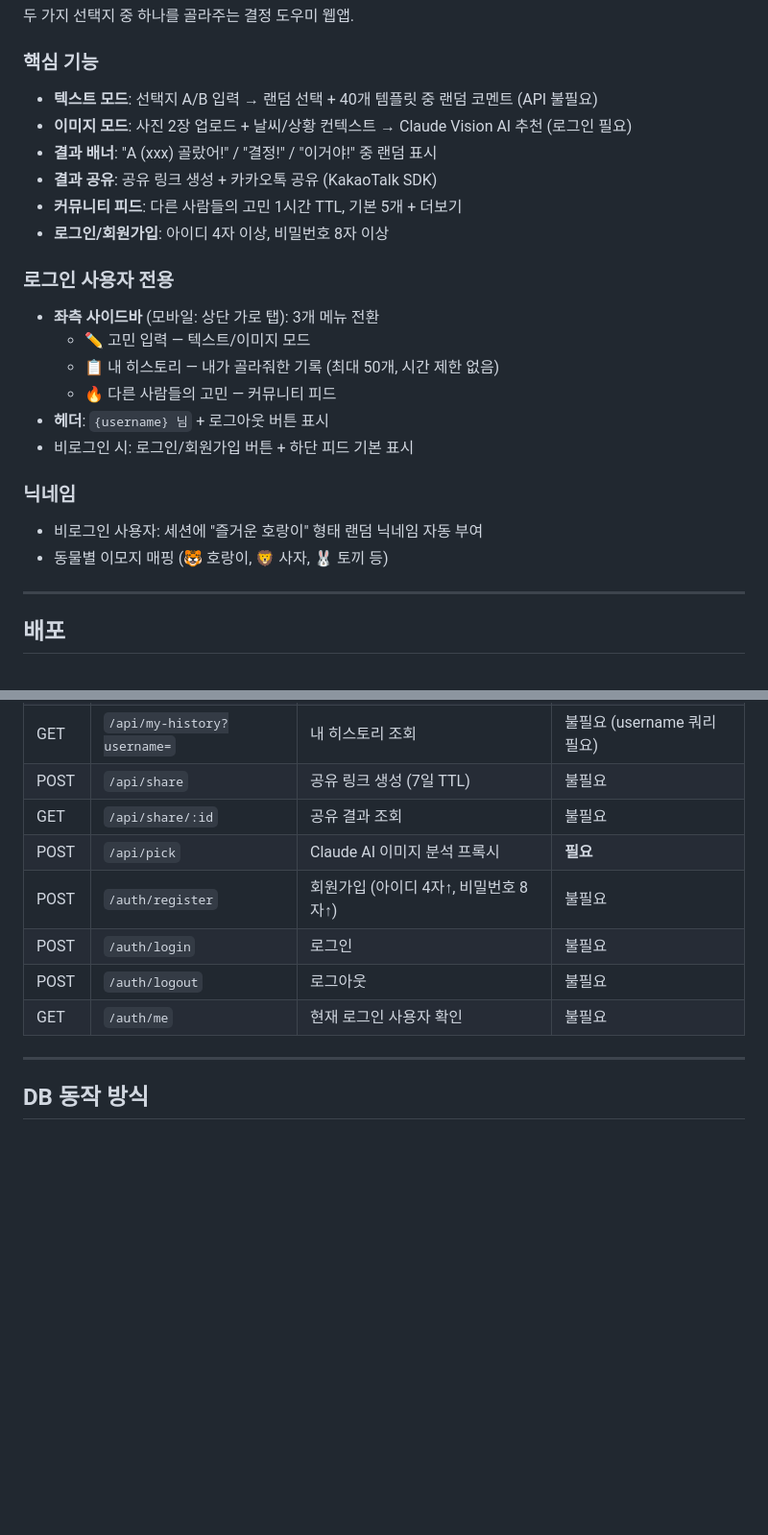
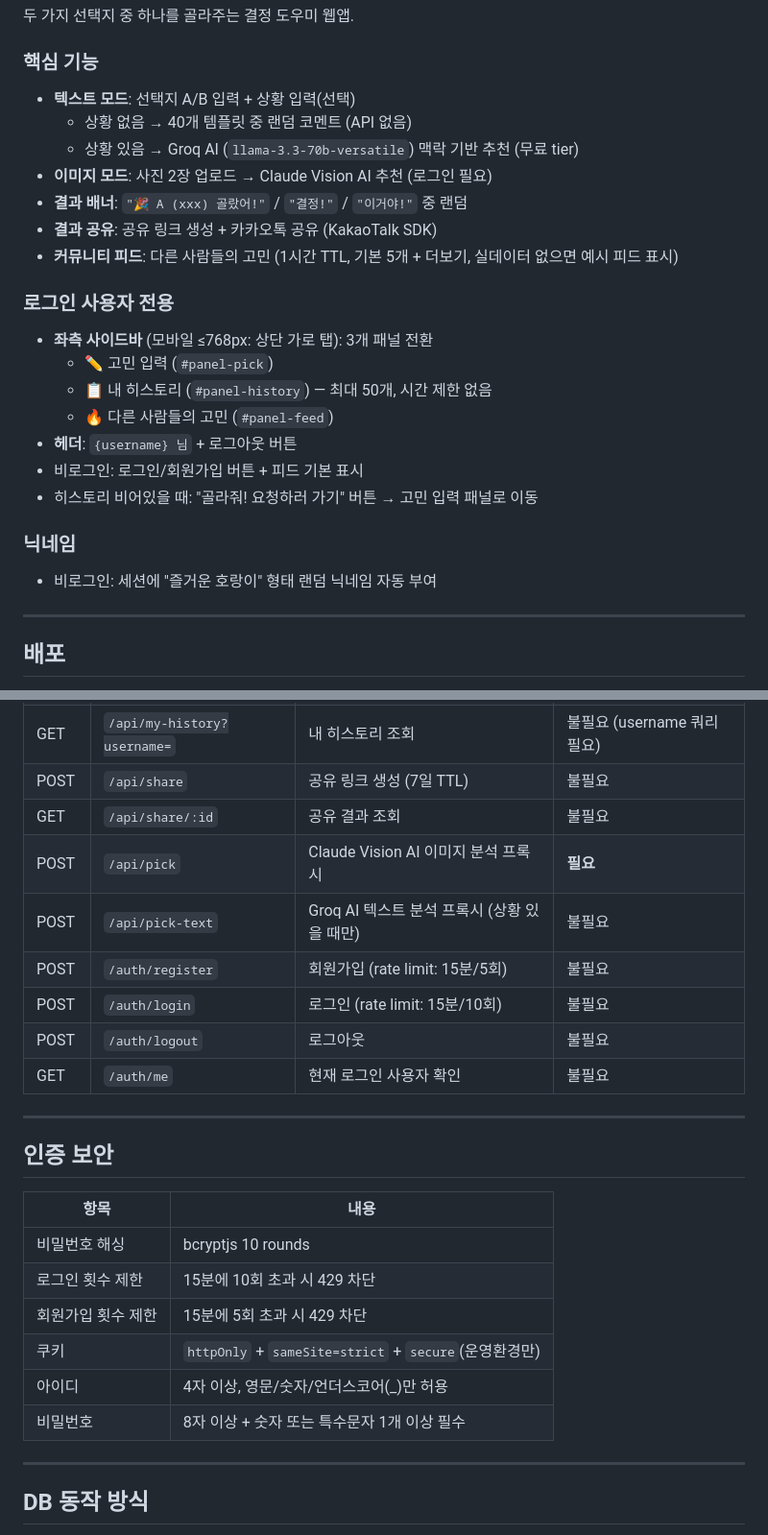
Before and after one commit to jwlhmf25-maker/justpick, a Markdown page: CLAUDE.md, 2 parts joined by grey strips. Shown at 96% size. GitHub-like rendering; blank space fills up the shorter version.

Commit message:
docs: rewrite CLAUDE.md with current project state
Co-Authored-By: Claude Sonnet 4.6 <noreply@anthropic.com>

```diff
--- a/CLAUDE.md
+++ b/CLAUDE.md
@@ -4,24 +4,25 @@
 두 가지 선택지 중 하나를 골라주는 결정 도우미 웹앱.
 
 ### 핵심 기능
-- **텍스트 모드**: 선택지 A/B 입력 → 랜덤 선택 + 40개 템플릿 중 랜덤 코멘트 (API 불필요)
-- **이미지 모드**: 사진 2장 업로드 + 날씨/상황 컨텍스트 → Claude Vision AI 추천 (로그인 필요)
-- **결과 배너**: "A (xxx) 골랐어!" / "결정!" / "이거야!" 중 랜덤 표시
+- **텍스트 모드**: 선택지 A/B 입력 + 상황 입력(선택)
+  - 상황 없음 → 40개 템플릿 중 랜덤 코멘트 (API 없음)
+  - 상황 있음 → Groq AI (`llama-3.3-70b-versatile`) 맥락 기반 추천 (무료 tier)
+- **이미지 모드**: 사진 2장 업로드 → Claude Vision AI 추천 (로그인 필요)
+- **결과 배너**: `"🎉 A (xxx) 골랐어!"` / `"결정!"` / `"이거야!"` 중 랜덤
 - **결과 공유**: 공유 링크 생성 + 카카오톡 공유 (KakaoTalk SDK)
-- **커뮤니티 피드**: 다른 사람들의 고민 1시간 TTL, 기본 5개 + 더보기
-- **로그인/회원가입**: 아이디 4자 이상, 비밀번호 8자 이상
+- **커뮤니티 피드**: 다른 사람들의 고민 (1시간 TTL, 기본 5개 + 더보기, 실데이터 없으면 예시 피드 표시)
 
 ### 로그인 사용자 전용
-- **좌측 사이드바** (모바일: 상단 가로 탭): 3개 메뉴 전환
-  - ✏️ 고민 입력 — 텍스트/이미지 모드
-  - 📋 내 히스토리 — 내가 골라줘한 기록 (최대 50개, 시간 제한 없음)
-  - 🔥 다른 사람들의 고민 — 커뮤니티 피드
-- **헤더**: `{username} 님` + 로그아웃 버튼 표시
-- 비로그인 시: 로그인/회원가입 버튼 + 하단 피드 기본 표시
+- **좌측 사이드바** (모바일 ≤768px: 상단 가로 탭): 3개 패널 전환
+  - ✏️ 고민 입력 (`#panel-pick`)
+  - 📋 내 히스토리 (`#panel-history`) — 최대 50개, 시간 제한 없음
+  - 🔥 다른 사람들의 고민 (`#panel-feed`)
+- **헤더**: `{username} 님` + 로그아웃 버튼
+- 비로그인: 로그인/회원가입 버튼 + 피드 기본 표시
+- 히스토리 비어있을 때: "골라줘! 요청하러 가기" 버튼 → 고민 입력 패널로 이동
 
 ### 닉네임
-- 비로그인 사용자: 세션에 "즐거운 호랑이" 형태 랜덤 닉네임 자동 부여
-- 동물별 이모지 매핑 (🐯 호랑이, 🦁 사자, 🐰 토끼 등)
+- 비로그인: 세션에 "즐거운 호랑이" 형태 랜덤 닉네임 자동 부여
 
 ---
 
@@ -93,11 +98,24 @@ Vercel에서는 Storage 탭 → KV 연동 시 자동으로 `KV_REST_API_URL`, `K
 | GET | `/api/my-history?username=` | 내 히스토리 조회 | 불필요 (username 쿼리 필요) |
 | POST | `/api/share` | 공유 링크 생성 (7일 TTL) | 불필요 |
 | GET | `/api/share/:id` | 공유 결과 조회 | 불필요 |
-| POST | `/api/pick` | Claude AI 이미지 분석 프록시 | **필요** |
-| POST | `/auth/register` | 회원가입 (아이디 4자↑, 비밀번호 8자↑) | 불필요 |
-| POST | `/auth/login` | 로그인 | 불필요 |
+| POST | `/api/pick` | Claude Vision AI 이미지 분석 프록시 | **필요** |
+| POST | `/api/pick-text` | Groq AI 텍스트 분석 프록시 (상황 있을 때만) | 불필요 |
+| POST | `/auth/register` | 회원가입 (rate limit: 15분/5회) | 불필요 |
+| POST | `/auth/login` | 로그인 (rate limit: 15분/10회) | 불필요 |
 | POST | `/auth/logout` | 로그아웃 | 불필요 |
 | GET | `/auth/me` | 현재 로그인 사용자 확인 | 불필요 |
+
+---
+
+## 인증 보안
+| 항목 | 내용 |
+|------|------|
+| 비밀번호 해싱 | bcryptjs 10 rounds |
+| 로그인 횟수 제한 | 15분에 10회 초과 시 429 차단 |
+| 회원가입 횟수 제한 | 15분에 5회 초과 시 429 차단 |
+| 쿠키 | `httpOnly` + `sameSite=strict` + `secure`(운영환경만) |
+| 아이디 | 4자 이상, 영문/숫자/언더스코어(_)만 허용 |
+| 비밀번호 | 8자 이상 + 숫자 또는 특수문자 1개 이상 필수 |
 
 ---
 
```
Also changed, not shown: other parts of CLAUDE.md (+10 -5 lines).
